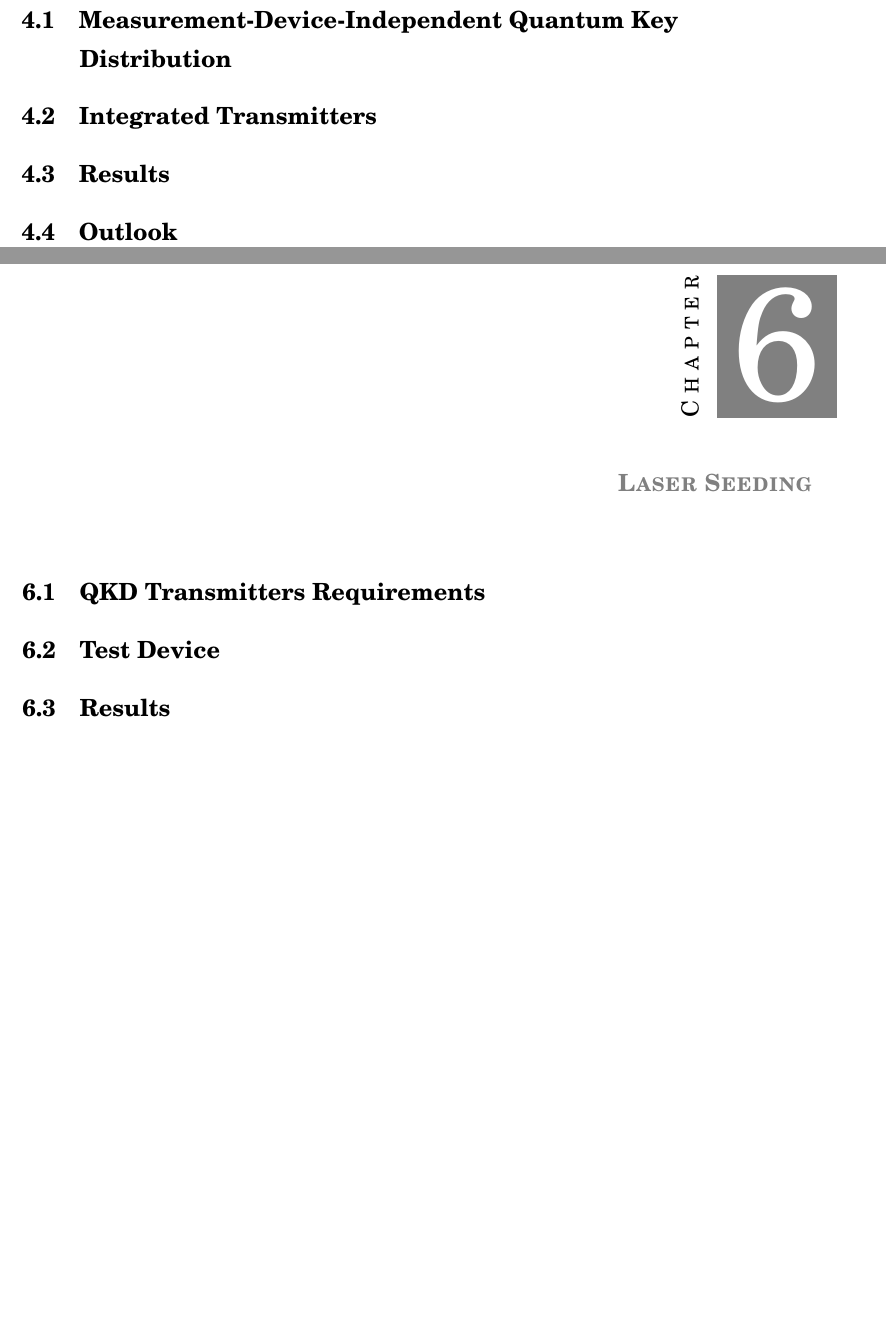
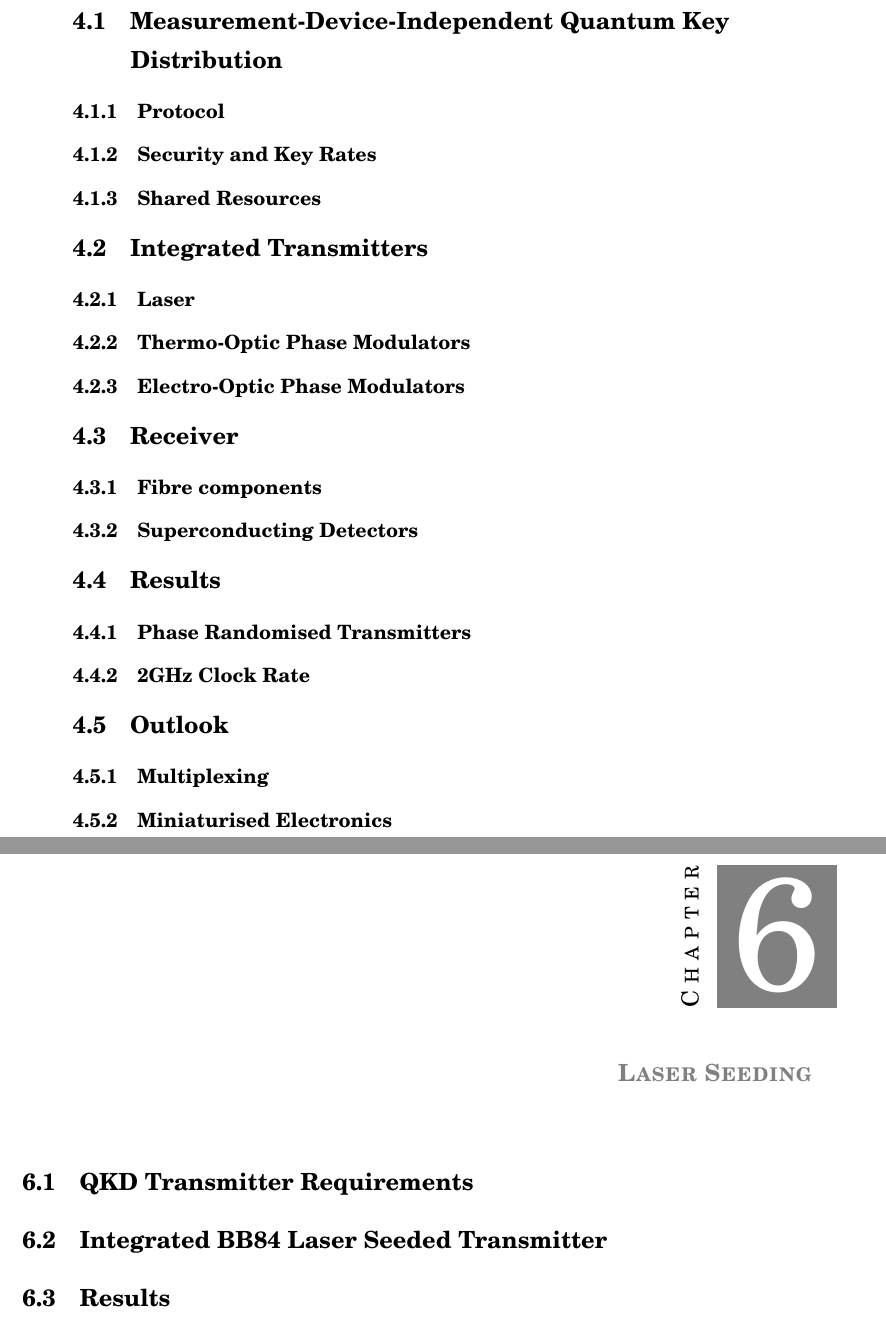
Before and after one commit to hsemenenko/Thesis, a LaTeX thesis (henry_semenenko_thesis.tex, which reads chapters/chapter04/chap04.tex, chapters/chapter06/chap06.tex): two parts of pages 21 and 25 of 30 before the commit and two parts of pages 24 and 27 of 32 after it, joined at a grey line, cut so that both start at the same text, the shorter picture padded with empty space. Compiled offline with pdfLaTeX.

Commit message:
Adding sections to pad

```diff
--- a/chapters/chapter04/chap04.tex
+++ b/chapters/chapter04/chap04.tex
@@ -11,11 +11,37 @@
 \section{Measurement-Device-Independent Quantum Key Distribution}
 \label{sec:mdi-qkd}
 
+\subsection{Protocol}
+
+\subsection{Security and Key Rates}
+
+\subsection{Shared Resources}
+
 \section{Integrated Transmitters}
+
+\subsection{Laser}
+
+\subsection{Thermo-Optic Phase Modulators}
+
+\subsection{Electro-Optic Phase Modulators}
+
+\section{Receiver}
+
+\subsection{Fibre components}
+
+\subsection{Superconducting Detectors}
 
 \section{Results}
 
+\subsection{Phase Randomised Transmitters}
+
+\subsection{2GHz Clock Rate}
+
 \section{Outlook}
+
+\subsection{Multiplexing}
+
+\subsection{Miniaturised Electronics}
 
 
 %=========================================================
--- a/chapters/chapter06/chap06.tex
+++ b/chapters/chapter06/chap06.tex
@@ -8,10 +8,10 @@
 \label{chap:laser-seeding}
 
 %=======
-\section{QKD Transmitters Requirements}
+\section{QKD Transmitter Requirements}
 \label{sec:sec06}
 
-\section{Test Device}
+\section{Integrated BB84 Laser Seeded Transmitter}
 
 \section{Results}
 
```
Also changed, not shown: chapters/chapter02/chap02.tex (+2 -0 lines), chapters/chapter03/chap03.tex (+9 -2 lines), chapters/chapter05/chap05.tex (+14 -0 lines).
